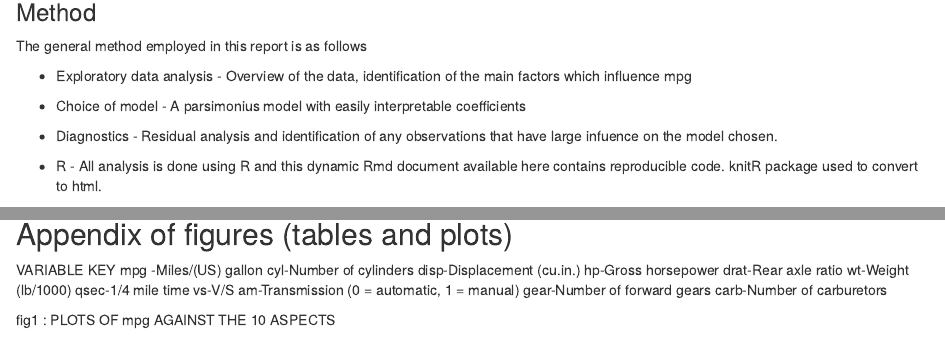
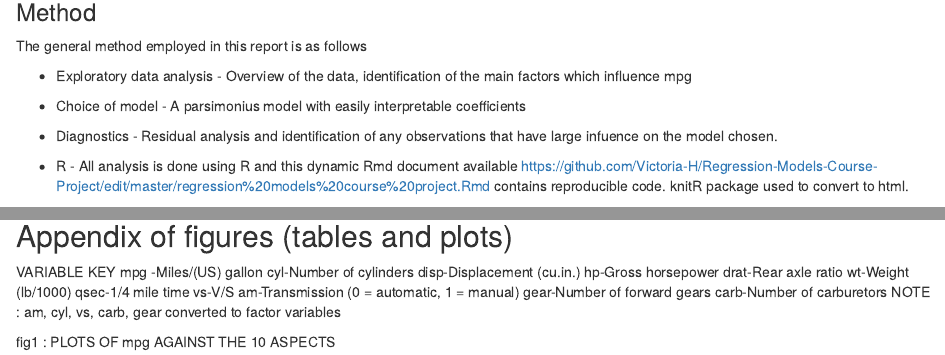
Before and after one commit to Victoria-H/Regression-Models-Course-Project, an R Markdown document (regression models course project.Rmd): the page in a window 1100 px wide, from 570 px down, and a second part further down, joined at a grey line. Rendered offline with R 4.5, knitr and Pandoc, with nearby package versions.

Commit message:
Update regression models course project.Rmd

```diff
--- a/regression models course project.Rmd
+++ b/regression models course project.Rmd
@@ -34,7 +34,7 @@ The general method employed in this report is as follows
 
 * Diagnostics - Residual analysis and identification of any observations that have large infuence on the model chosen.
 
-* R  - All analysis is done using R and this dynamic Rmd document available here contains  reproducible code. knitR package used to convert to html.
+* R  - All analysis is done using R and this dynamic Rmd document available https://github.com/Victoria-H/Regression-Models-Course-Project/edit/master/regression%20models%20course%20project.Rmd contains  reproducible code. knitR package used to convert to html.
 
 ### Results
 
@@ -203,7 +203,7 @@ ________________________
 Appendix of figures (tables and plots)
 -------
 VARIABLE KEY mpg -Miles/(US) gallon	 cyl-Number of cylinders	 disp-Displacement (cu.in.)	 hp-Gross horsepower	 drat-Rear axle ratio	 wt-Weight (lb/1000)	 qsec-1/4 mile time	 vs-V/S	 am-Transmission (0 = automatic, 1 = manual)	 gear-Number of forward gears	 carb-Number of carburetors
-
+NOTE : am, cyl, vs, carb, gear converted to factor variables
 
 
 fig1 : PLOTS OF mpg AGAINST THE 10 ASPECTS
```
